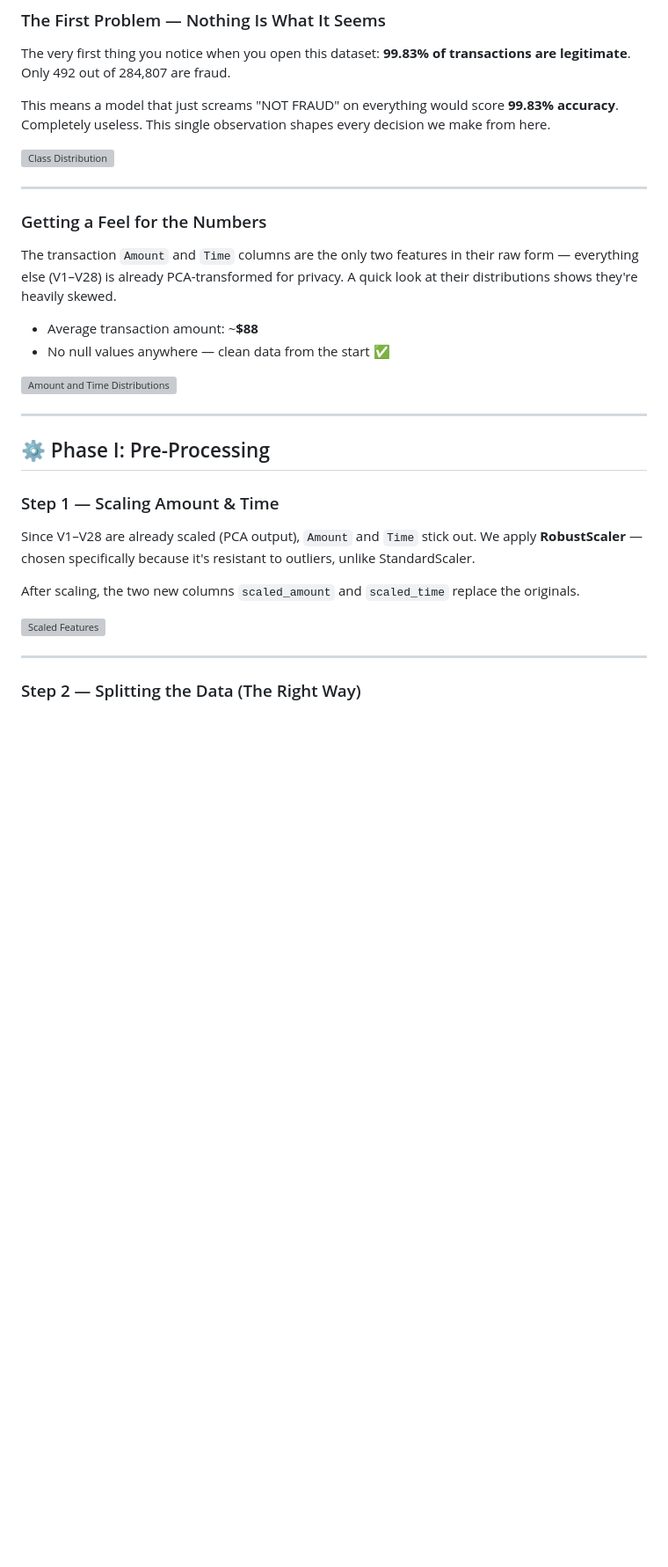
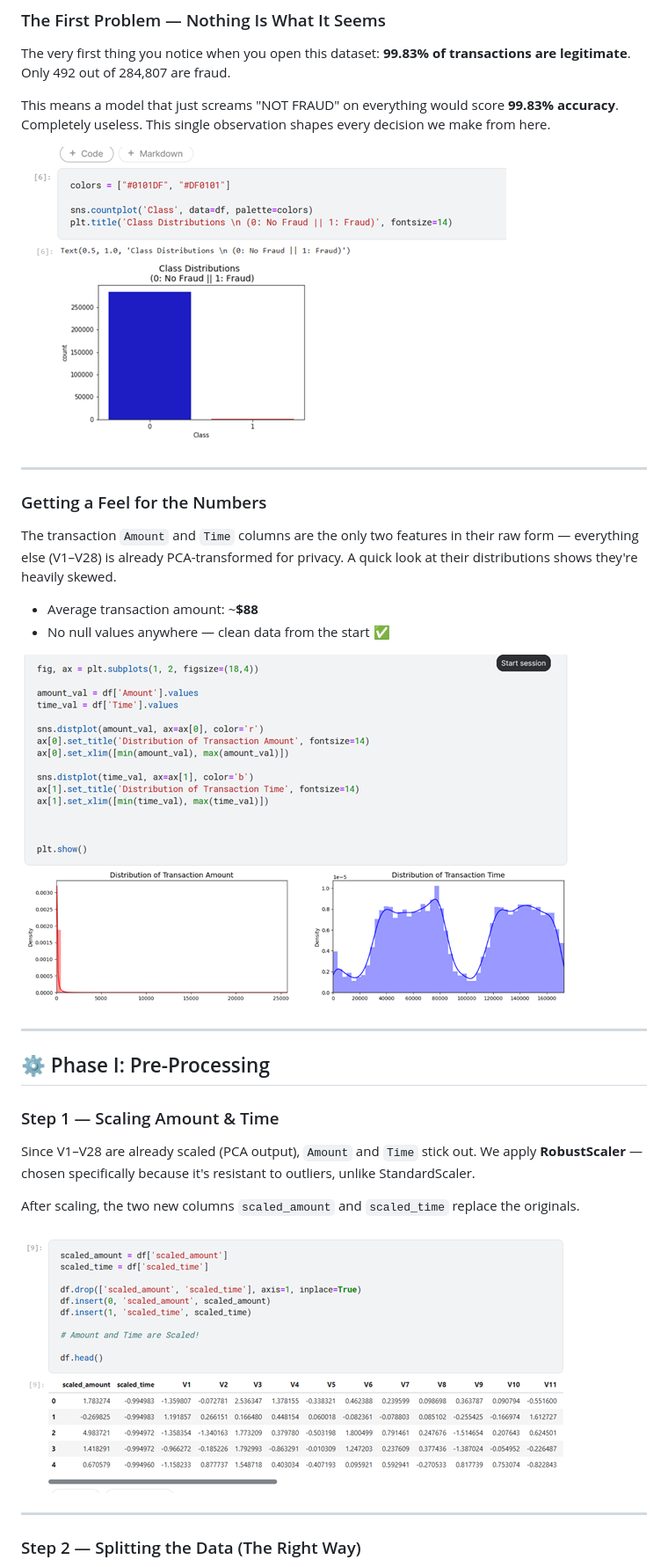
Before and after one commit to Muhamed-abdelmoneim/Credit-Card-Fraud-Detection-Using-ML-DL---Graduation-Project-, a Markdown page: Full JOURNEY.md, the part around one of its changes. Shown at 88% size. Rendered like a GitHub page; blank space fills up the shorter version; grey boxes are pictures that could not be loaded.

```diff
--- a/Full JOURNEY.md
+++ b/Full JOURNEY.md
@@ -12,7 +12,8 @@ The very first thing you notice when you open this dataset: **99.83% of transact
 
 This means a model that just screams "NOT FRAUD" on everything would score **99.83% accuracy**. Completely useless. This single observation shapes every decision we make from here.
 
-![Class Distribution](docs/journey_screenshots/class_distribution.png)
+![Class Distribution](Docs/journey_screenshots/class_distribution.png)
+
 
 ---
 
@@ -23,7 +24,7 @@ The transaction `Amount` and `Time` columns are the only two features in their r
 - Average transaction amount: ~**$88**
 - No null values anywhere — clean data from the start ✅
 
-![Amount and Time Distributions](docs/journey_screenshots/02_amount_time_distribution.png)
+![Amount and Time Distributions](Docs/journey_screenshots/Amount_and_Time_Distributions.png)
 
 ---
 
@@ -35,7 +36,7 @@ Since V1–V28 are already scaled (PCA output), `Amount` and `Time` stick out. W
 
 After scaling, the two new columns `scaled_amount` and `scaled_time` replace the originals.
 
-![Scaled Features](docs/journey_screenshots/03_scaled_features.png)
+![Scaled Features](Docs/journey_screenshots/Scaled_Features.png)
 
 ---
 
```
Also changed, not shown: other parts of Full JOURNEY.md (+22 -37 lines).
